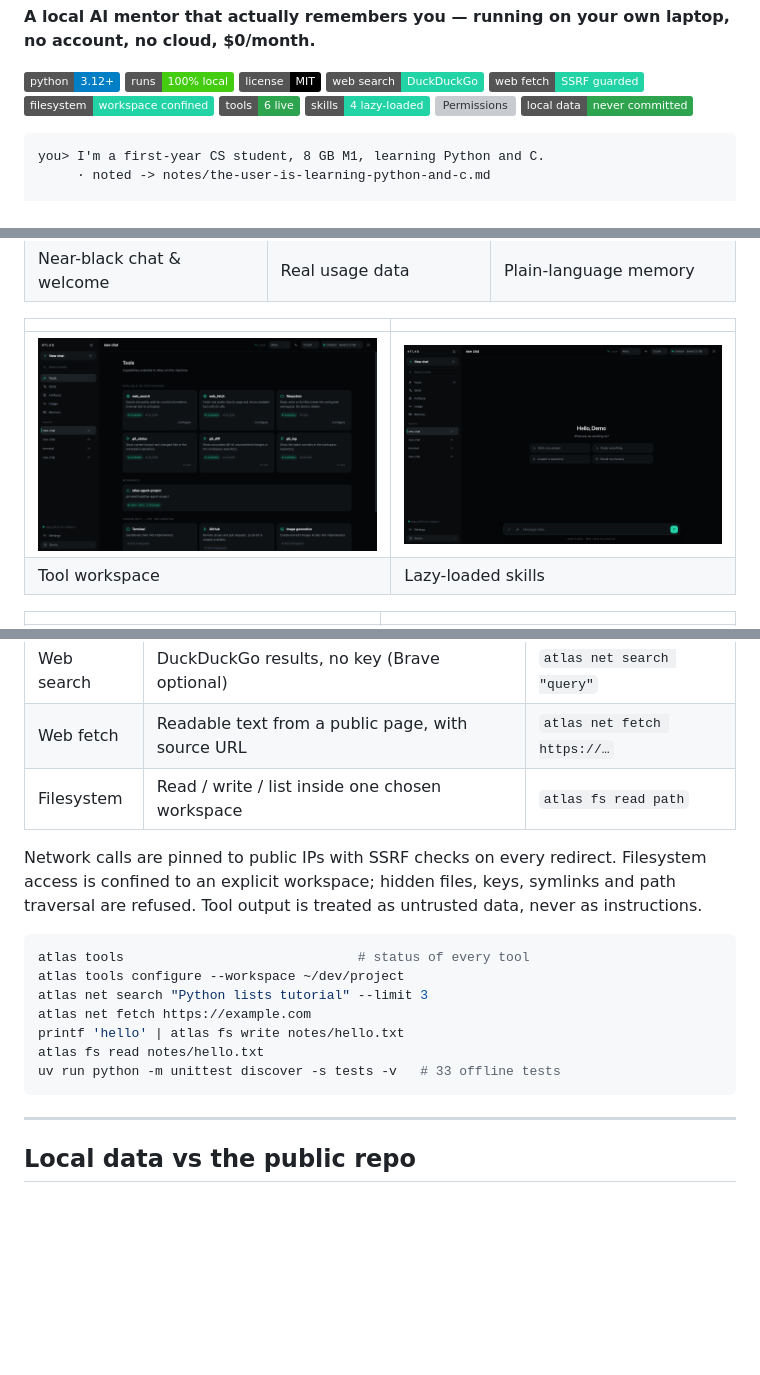
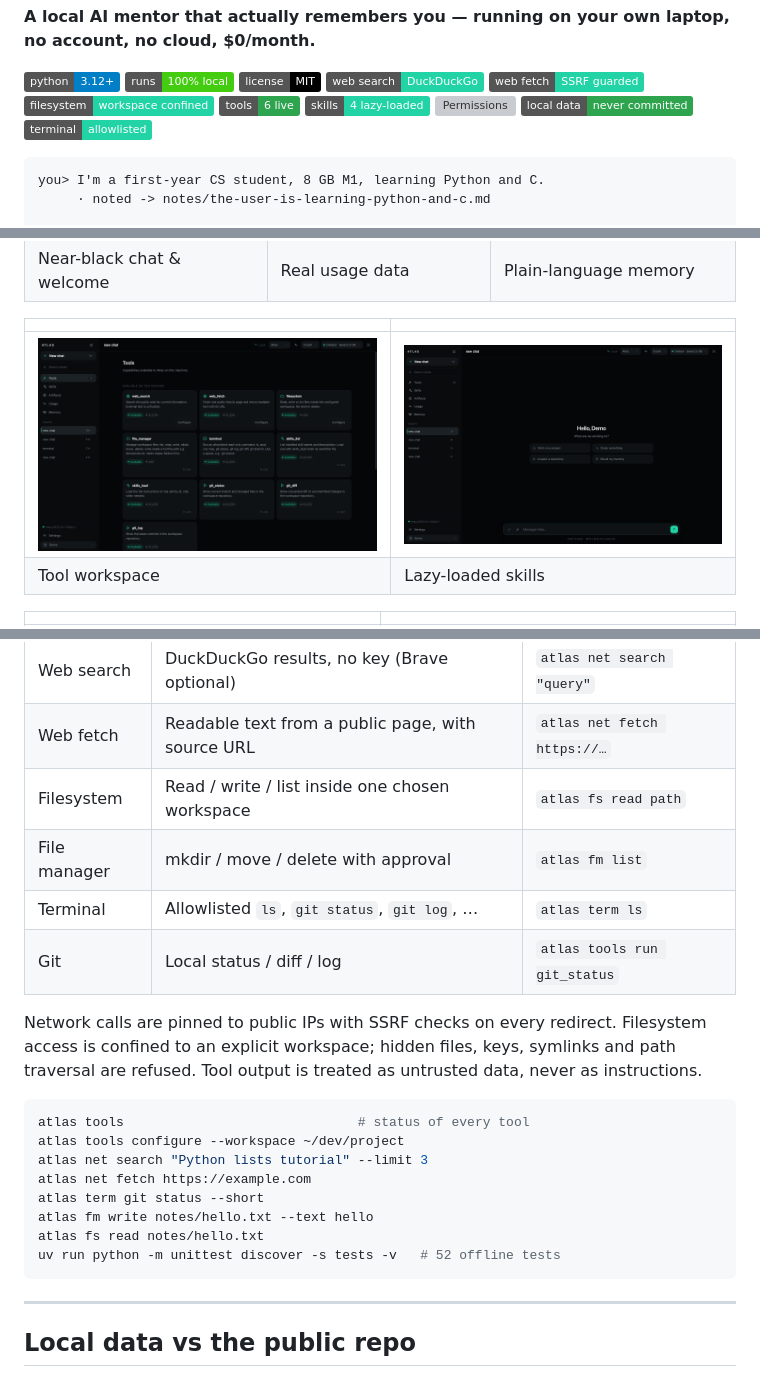
Before and after one commit to lewodro/atlas, a Markdown page: README.md, 3 parts joined by grey strips. GitHub-like rendering; pictures changed too: docs/screenshots/tools.png; badges without logos; blank space fills up the shorter version; grey boxes are pictures that could not be loaded.

````diff
--- a/README.md
+++ b/README.md
@@ -12,6 +12,7 @@
 [![Skills](https://img.shields.io/badge/skills-4%20lazy--loaded-22d3a6)]()
 [![Permissions](https://img.shields.io/badge/permissions-ALLOW%20%2F%20ASK%20%2F%20DENY-6f42c1)]()
 [![Local data](https://img.shields.io/badge/local%20data-never%20committed-2ea44f)]()
+[![Terminal](https://img.shields.io/badge/terminal-allowlisted-22d3a6)]()
 
 ```
 you> I'm a first-year CS student, 8 GB M1, learning Python and C.
@@ -213,6 +214,9 @@ Three tools are live in chat and on the CLI. See **[docs/tools.md](docs/tools.md
 | Web search | DuckDuckGo results, no key (Brave optional) | `atlas net search "query"` |
 | Web fetch | Readable text from a public page, with source URL | `atlas net fetch https://…` |
 | Filesystem | Read / write / list inside one chosen workspace | `atlas fs read path` |
+| File manager | mkdir / move / delete with approval | `atlas fm list` |
+| Terminal | Allowlisted `ls`, `git status`, `git log`, … | `atlas term ls` |
+| Git | Local status / diff / log | `atlas tools run git_status` |
 
 Network calls are pinned to public IPs with SSRF checks on every redirect. Filesystem access is confined to an explicit workspace; hidden files, keys, symlinks and path traversal are refused. Tool output is treated as untrusted data, never as instructions.
 
@@ -221,9 +225,10 @@ atlas tools                              # status of every tool
 atlas tools configure --workspace ~/dev/project
 atlas net search "Python lists tutorial" --limit 3
 atlas net fetch https://example.com
-printf 'hello' | atlas fs write notes/hello.txt
+atlas term git status --short
+atlas fm write notes/hello.txt --text hello
 atlas fs read notes/hello.txt
-uv run python -m unittest discover -s tests -v   # 33 offline tests
+uv run python -m unittest discover -s tests -v   # 52 offline tests
 ```
 
 ---
````
Also changed, not shown: docs/tools.md (+29 -0 lines), 8 other files.
